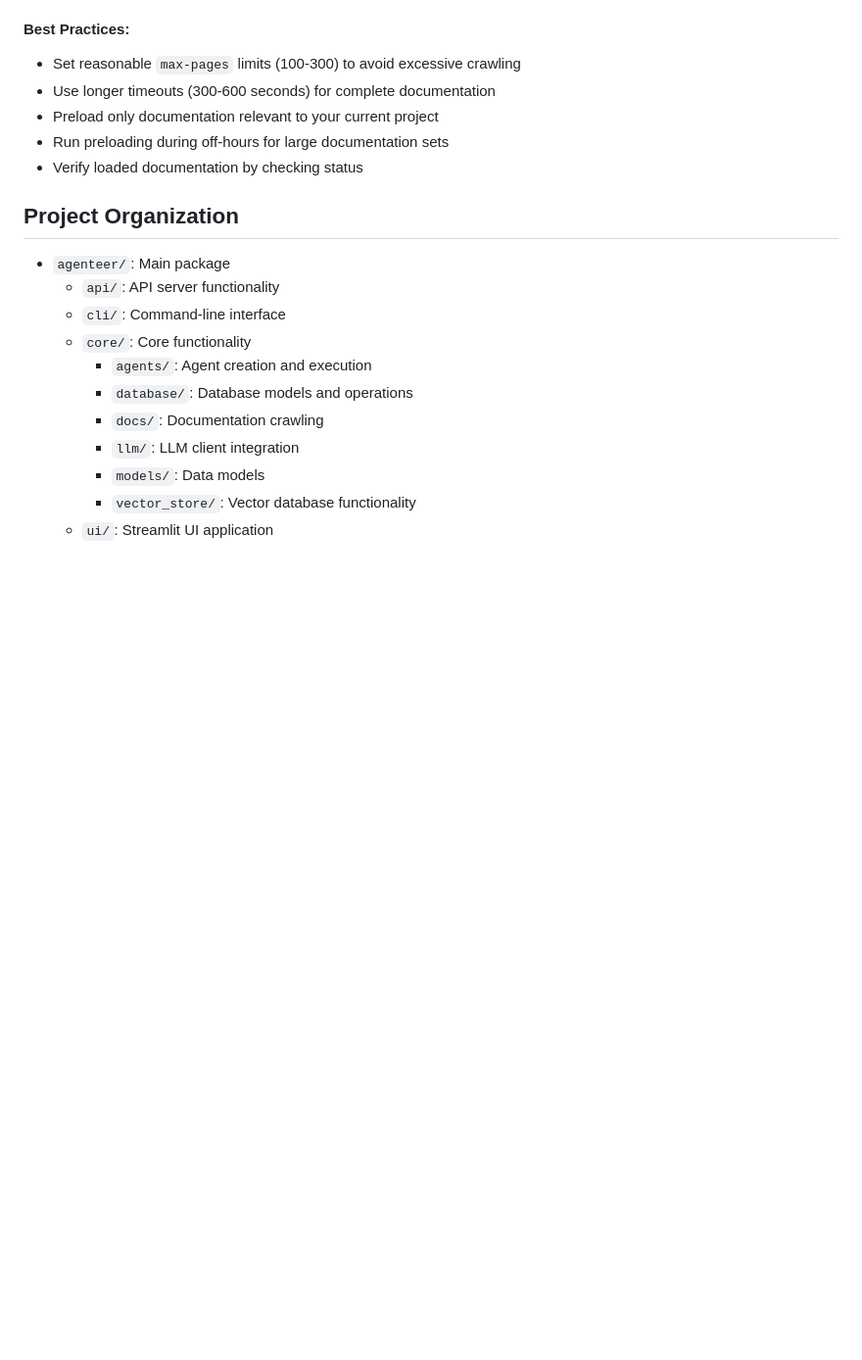
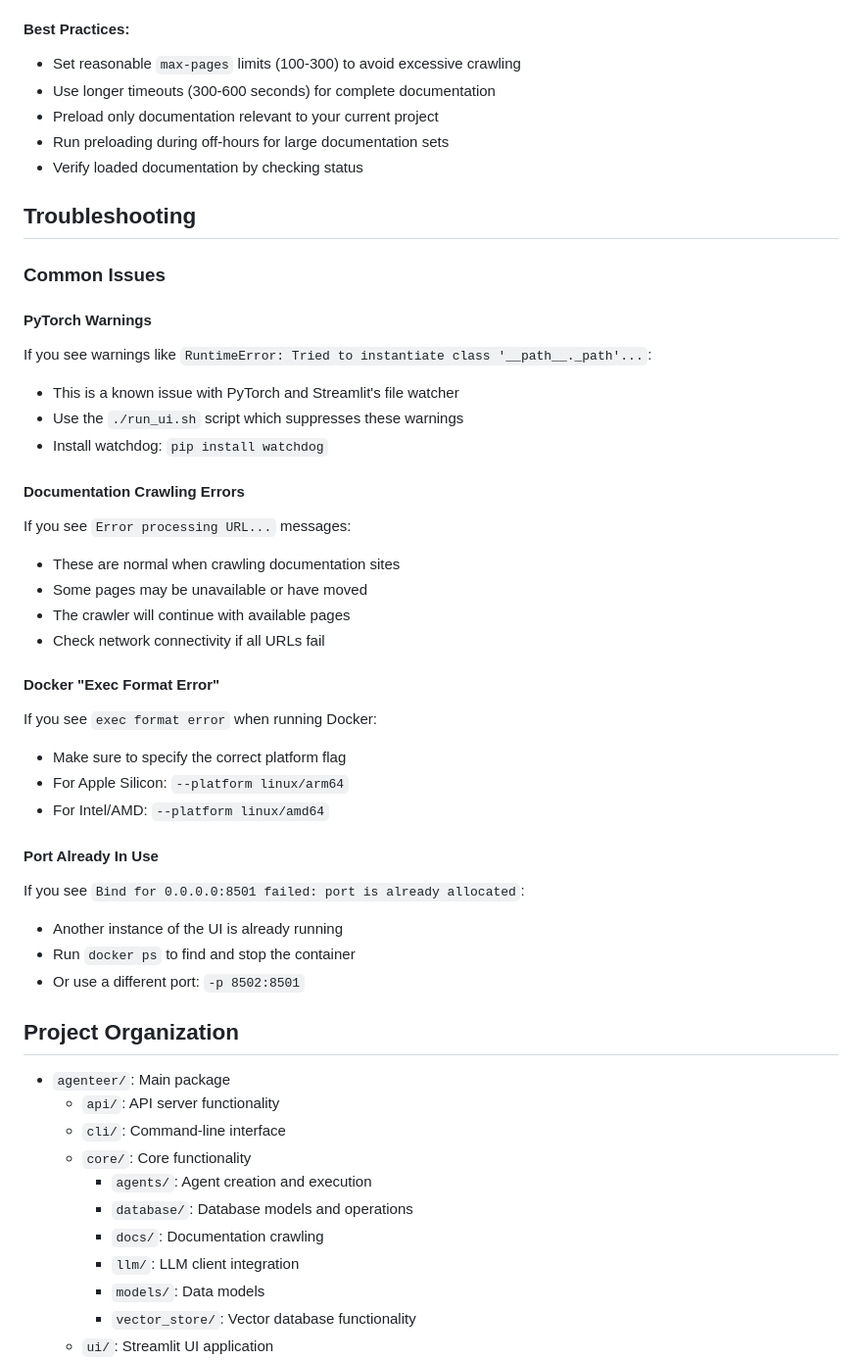
Before and after one commit to ckoons/Ergon, a Markdown page: CLAUDE.md, the part around one of its changes. Shown at 98% size. Rendered like a GitHub page; blank space fills up the shorter version.

```diff
--- a/CLAUDE.md
+++ b/CLAUDE.md
@@ -124,6 +178,35 @@ python -m agenteer.cli.main run AGENT_ID -i "Your input here"
 - Run preloading during off-hours for large documentation sets
 - Verify loaded documentation by checking status
 
+## Troubleshooting
+
+### Common Issues
+
+#### PyTorch Warnings
+If you see warnings like `RuntimeError: Tried to instantiate class '__path__._path'...`:
+- This is a known issue with PyTorch and Streamlit's file watcher
+- Use the `./run_ui.sh` script which suppresses these warnings
+- Install watchdog: `pip install watchdog`
+
+#### Documentation Crawling Errors
+If you see `Error processing URL...` messages:
+- These are normal when crawling documentation sites
+- Some pages may be unavailable or have moved
+- The crawler will continue with available pages
+- Check network connectivity if all URLs fail
+
+#### Docker "Exec Format Error"
+If you see `exec format error` when running Docker:
+- Make sure to specify the correct platform flag
+- For Apple Silicon: `--platform linux/arm64`
+- For Intel/AMD: `--platform linux/amd64`
+
+#### Port Already In Use
+If you see `Bind for 0.0.0.0:8501 failed: port is already allocated`:
+- Another instance of the UI is already running
+- Run `docker ps` to find and stop the container
+- Or use a different port: `-p 8502:8501`
+
 ## Project Organization
 
 - `agenteer/`: Main package
```
Also changed, not shown: other parts of CLAUDE.md (+61 -7 lines).
